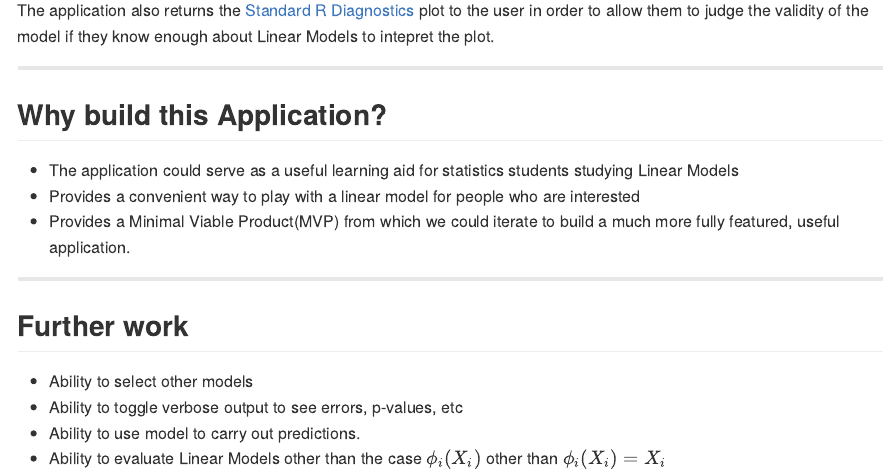
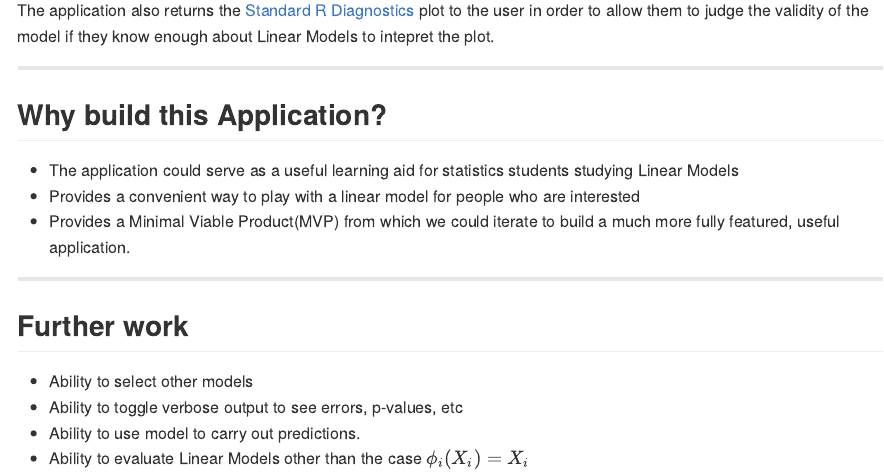
Before and after one commit to WelshSean/JHU-Dev-Data-Prods-Project, an R Markdown document (Modelling_mtcars_deck/index.Rmd): the page in a window 1100 px wide, from 1050 px down. The pictures show the output file Modelling_mtcars_deck/index.md that the author committed with the source, drawn offline in the style of GitHub.

Commit message:
fixed typo

```diff
--- a/Modelling_mtcars_deck/index.Rmd
+++ b/Modelling_mtcars_deck/index.Rmd
@@ -68,4 +68,4 @@ The application also returns the [Standard R Diagnostics](http://sphweb.bumc.bu.
 * Ability to select other models
 * Ability to toggle verbose output to see errors, p-values, etc
 * Ability to use model to carry out predictions.
-* Ability to evaluate Linear Models other than the case $\phi_{i}(X_{i})$ other than $\phi_{i}(X_{i})= X_{i}$
+* Ability to evaluate Linear Models other than the case $\phi_{i}(X_{i})= X_{i}$
```
Also changed, not shown: Modelling_mtcars_deck/index.html, Modelling_mtcars_deck/index.md, 1 other file.
